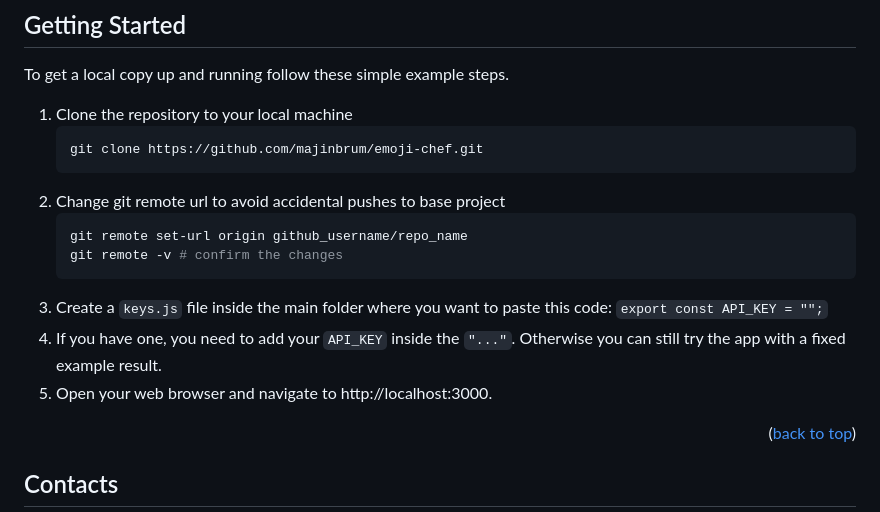
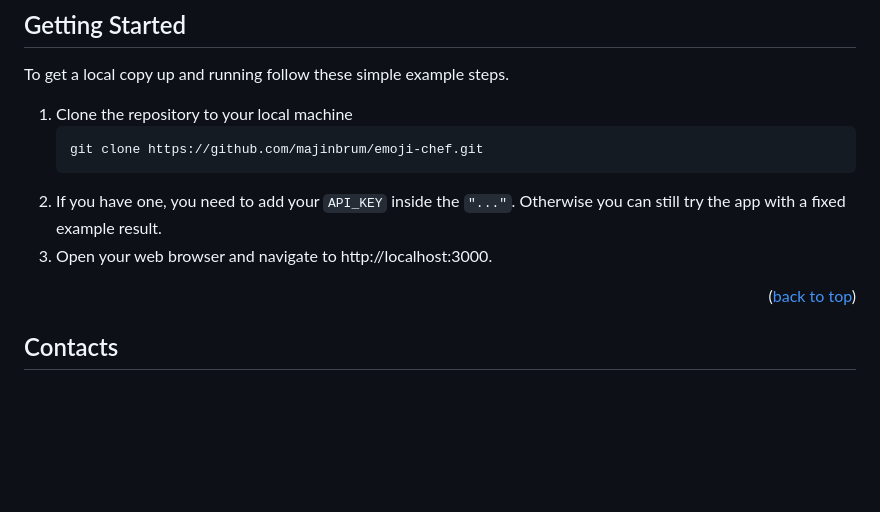
Before and after one commit to majinbrum/emoji-chef, a Markdown page: README.md, the part around the change. GitHub-like rendering; blank space fills up the shorter version.

````diff
--- a/README.md
+++ b/README.md
@@ -83,15 +83,8 @@ To get a local copy up and running follow these simple example steps.
    ```sh
    git clone https://github.com/majinbrum/emoji-chef.git
    ```
-2. Change git remote url to avoid accidental pushes to base project
-   ```sh
-   git remote set-url origin github_username/repo_name
-   git remote -v # confirm the changes
-   ```
-3. Create a `keys.js` file inside the main folder where you want to paste this code:
-   `export const API_KEY = "";`
-4. If you have one, you need to add your `API_KEY` inside the `"..."`. Otherwise you can still try the app with a fixed example result.
-5. Open your web browser and navigate to http://localhost:3000.
+2. If you have one, you need to add your `API_KEY` inside the `"..."`. Otherwise you can still try the app with a fixed example result.
+3. Open your web browser and navigate to http://localhost:3000.
 
 <p align="right">(<a href="#readme-top">back to top</a>)</p>
 
````
